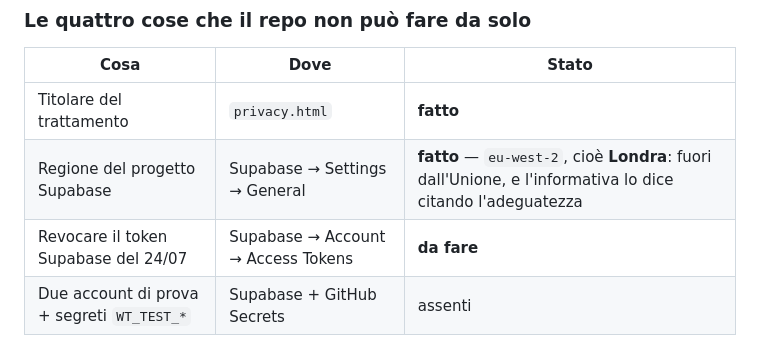
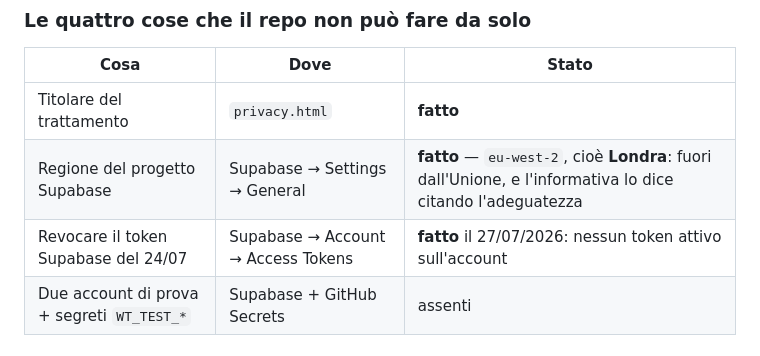
Before and after one commit to Paggio04/posti, a Markdown page: docs/ROADMAP.md, the part around the change. GitHub-like rendering.

Commit message:
Il token Supabase del 24/07 e' revocato, e la roadmap lo dice

```diff
--- a/docs/ROADMAP.md
+++ b/docs/ROADMAP.md
@@ -91,7 +91,7 @@ account veri in due comitive diverse:
 |---|---|---|
 | Titolare del trattamento | `privacy.html` | **fatto** |
 | Regione del progetto Supabase | Supabase → Settings → General | **fatto** — `eu-west-2`, cioè **Londra**: fuori dall'Unione, e l'informativa lo dice citando l'adeguatezza |
-| Revocare il token Supabase del 24/07 | Supabase → Account → Access Tokens | **da fare** |
+| Revocare il token Supabase del 24/07 | Supabase → Account → Access Tokens | **fatto** il 27/07/2026: nessun token attivo sull'account |
 | Due account di prova + segreti `WT_TEST_*` | Supabase + GitHub Secrets | assenti |
 
 ### Tre lezioni pagate, che vale rispettare
```
